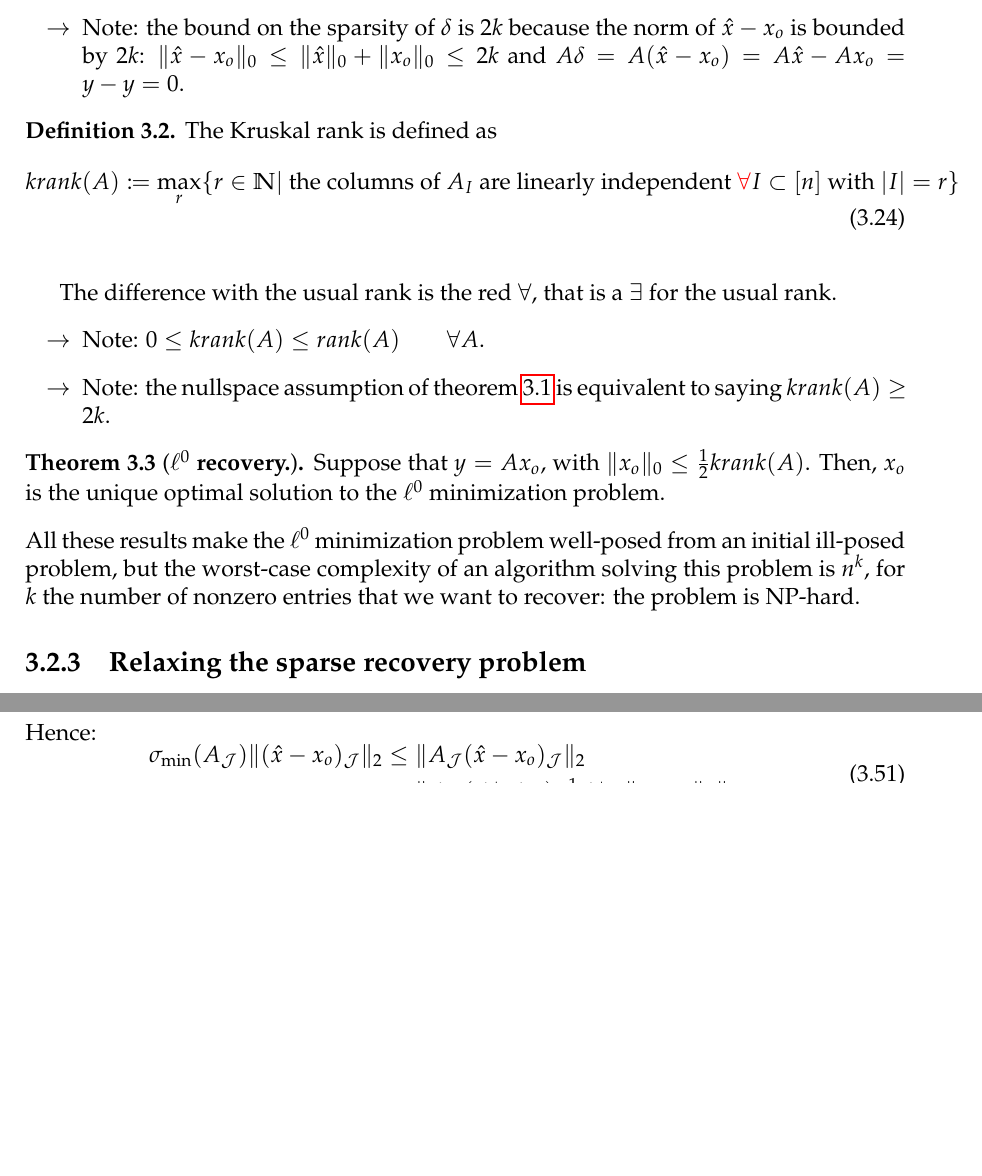
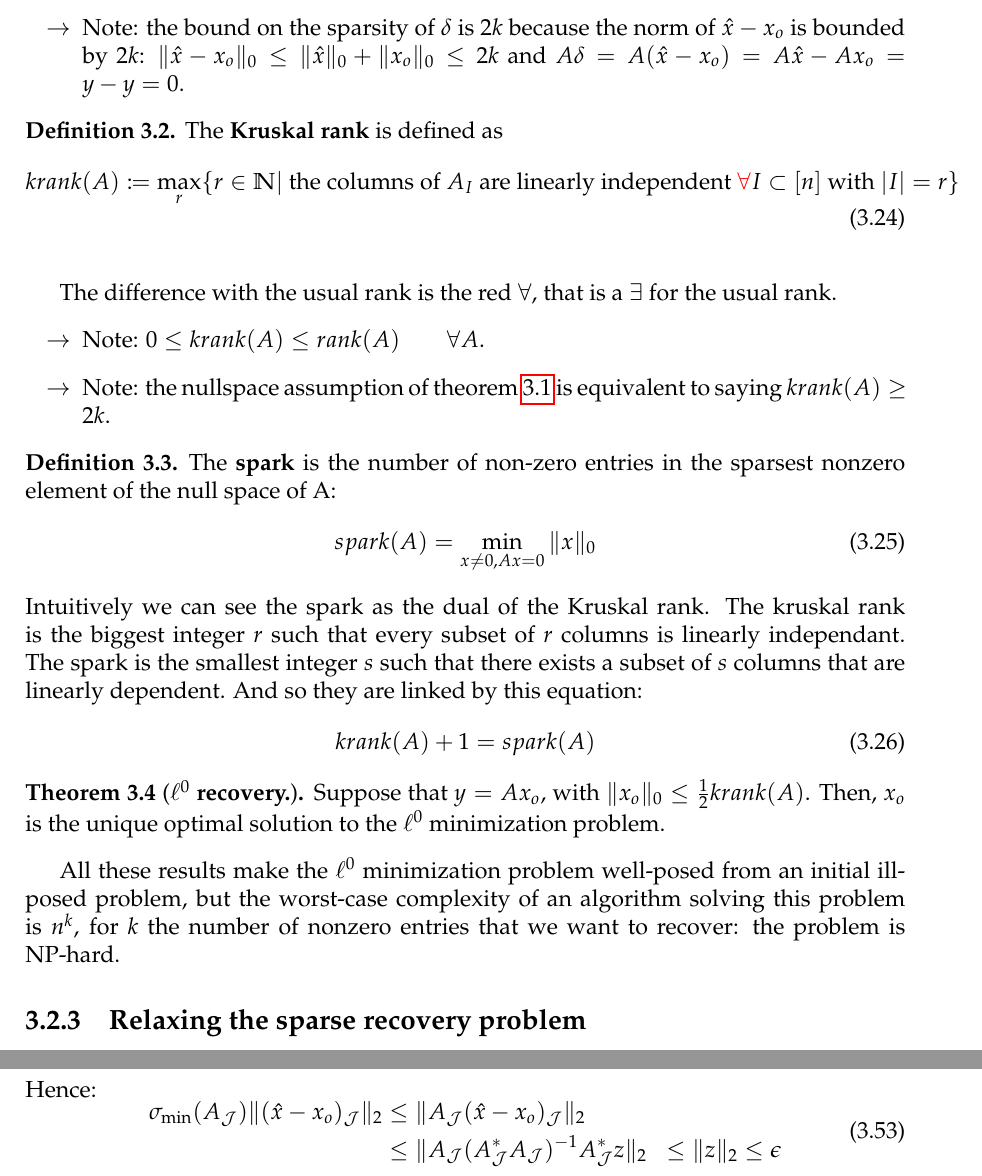
Before and after one commit to SimonDesmidt/Syntheses, a LaTeX thesis (LINMA2474/LINMA2474.tex): two parts of pages 18 and 23 of 26 before the commit and two parts of pages 18 and 24 of 27 after it, joined at a grey line, cut so that both start at the same text, the shorter picture padded with empty space. Compiled offline with pdfLaTeX.

Commit message:
AllSpark LINMA2474

```diff
--- a/LINMA2474/LINMA2474.tex
+++ b/LINMA2474/LINMA2474.tex
@@ -682,7 +682,7 @@ Knowing $y$ and $A$, we want to find $x_o$ by recovering the sparsest $x$ such t
 	\end{itemize}
 \end{thm}
 \begin{definition}
-	The Kruskal rank is defined as
+	The \textbf{Kruskal rank} is defined as
 	\begin{equation}
 		krank(A) \coloneqq \max_r \{r\in \N | \text{ the columns of }A_I \text{ are linearly independent }\color{red}\forall\color{black} I\subset [n]\text{ with } |I| = r\}
 	\end{equation}
@@ -692,6 +692,16 @@ The difference with the usual rank is the red $\forall$, that is a $\exists$ for
 	\item [$\to$] Note: $0\le krank(A)\le rank(A)\qquad \forall A$.
 	\item [$\to$] Note: the nullspace assumption of theorem \ref{thm:fuck} is equivalent to saying $krank(A)\ge 2k$.
 \end{itemize}
+\begin{definition}
+	The \textbf{spark} is the number of non-zero entries in the sparsest nonzero element of the null space of A:
+	\begin{equation}
+		spark(A) = \min_{x \neq 0, Ax=0} \|x\|_0
+	\end{equation}
+\end{definition}
+Intuitively we can see the spark as the dual of the Kruskal rank. The kruskal rank is the biggest integer $r$ such that every subset of $r$ columns is linearly independant. The spark is the smallest integer $s$ such that there exists a subset of $s$ columns that are linearly dependent. And so they are linked by this equation:
+\begin{equation}
+	krank(A) + 1 = spark(A)
+\end{equation}
 \begin{thm}[\textbf{$\ell^0$ recovery.}]
 	Suppose that $y=Ax_o$, with $\|x_o\|_0 \le \frac{1}{2}krank(A)$. Then, $x_o$ is the unique optimal solution to the $\ell^0$ minimization problem.
 \end{thm}
```
Also changed, not shown: LINMA2474/LINMA2474.pdf.
